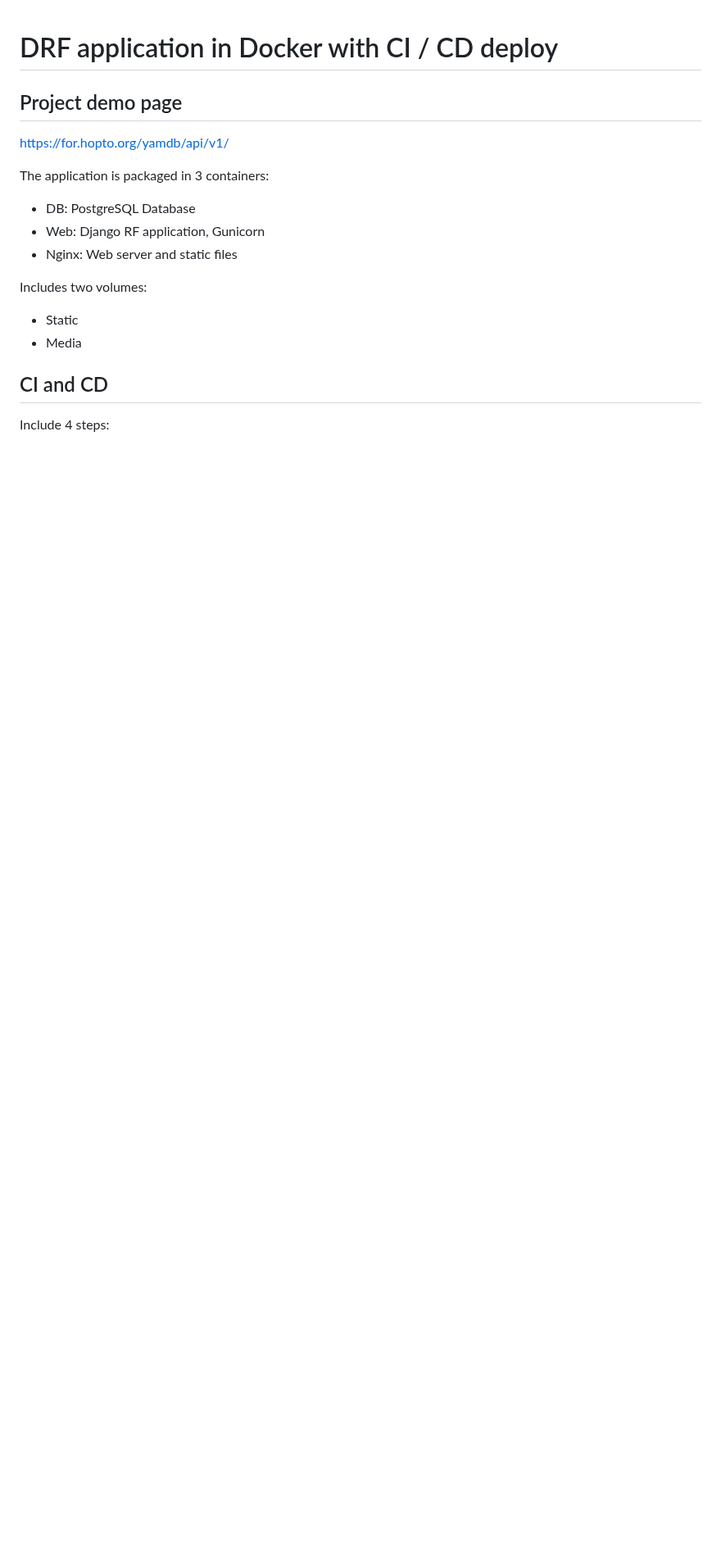
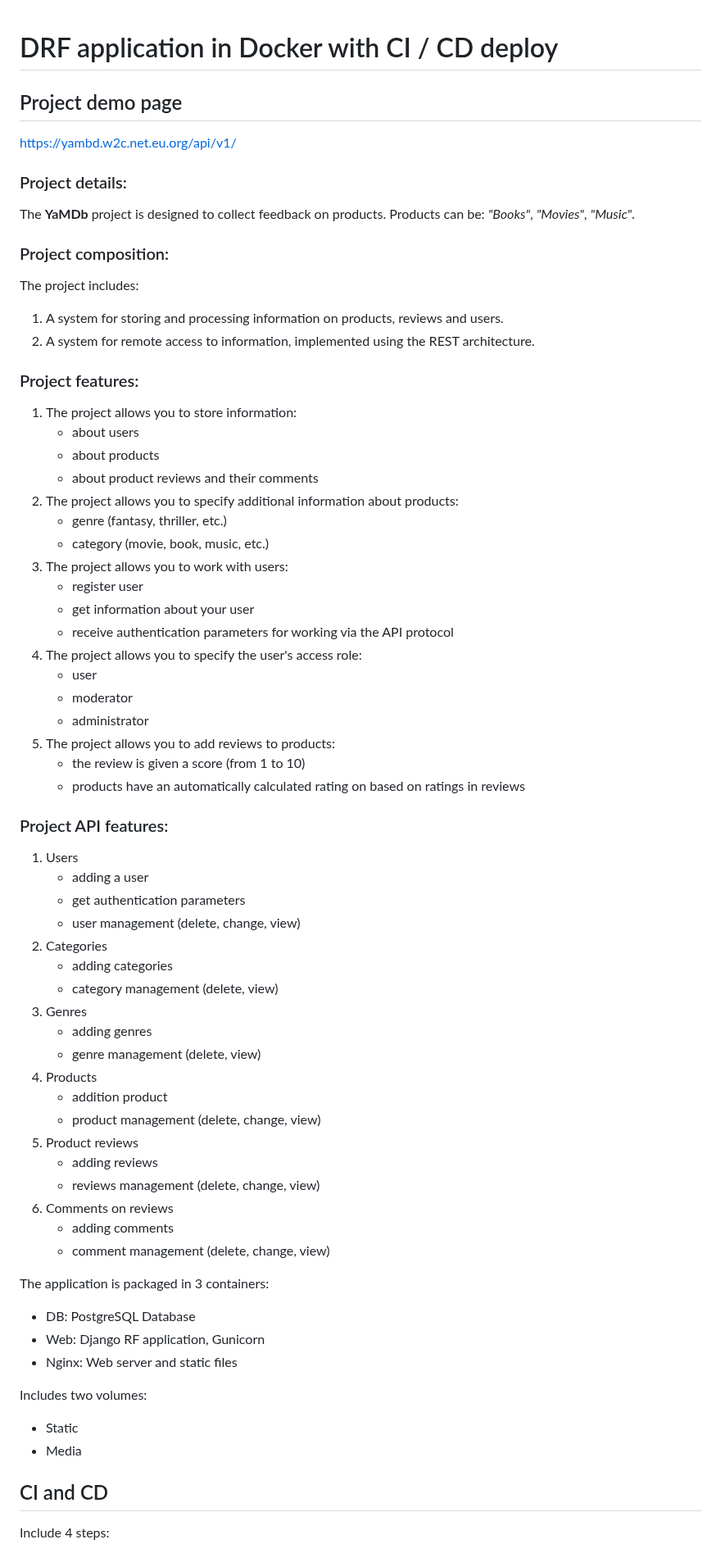
Before and after one commit to web2cap/yamdb_final, a Markdown page: README.md, the part around one of its changes. Shown at 82% size. Rendered like a GitHub page; blank space fills up the shorter version.

```diff
--- a/README.md
+++ b/README.md
@@ -1,8 +1,66 @@
-
 # DRF application in Docker with CI / CD deploy
 
 ## Project demo page
-https://for.hopto.org/yamdb/api/v1/
+https://yambd.w2c.net.eu.org/api/v1/
+
+### Project details:
+
+The **YaMDb** project is designed to collect feedback on products.
+Products can be: *"Books"*, *"Movies"*, *"Music"*.
+
+### Project composition:
+
+The project includes:
+
+1. A system for storing and processing information on products, reviews and users.
+2. A system for remote access to information, implemented using the REST architecture.
+
+### Project features:
+
+1. The project allows you to store information:
+    * about users
+    * about products
+    * about product reviews and their comments
+2. The project allows you to specify additional information about products:
+    * genre (fantasy, thriller, etc.)
+    * category (movie, book, music, etc.)
+3. The project allows you to work with users:
+    * register user
+    * get information about your user
+    * receive authentication parameters for working via the API protocol
+4. The project allows you to specify the user's access role:
+    * user
+    * moderator
+    * administrator
+5. The project allows you to add reviews to products:
+    * the review is given a score (from 1 to 10)
+    * products have an automatically calculated rating on
+based on ratings in reviews
+
+### Project API features:
+
+1. Users
+    * adding a user
+    * get authentication parameters
+    * user management (delete, change, view)
+2. Categories
+    * adding categories
+    * category management (delete, view)
+3. Genres
+    * adding genres
+    * genre management (delete, view)
+4. Products
+    * addition product
+    * product management (delete, change, view)
+5. Product reviews
+    * adding reviews
+    * reviews management (delete, change, view)
+6. Comments on reviews
+    * adding comments
+    * comment management (delete, change, view)
+
+
+
 
 The application is packaged in 3 containers:
  - DB: PostgreSQL Database
```
Also changed, not shown: other parts of README.md (+79 -54 lines).
